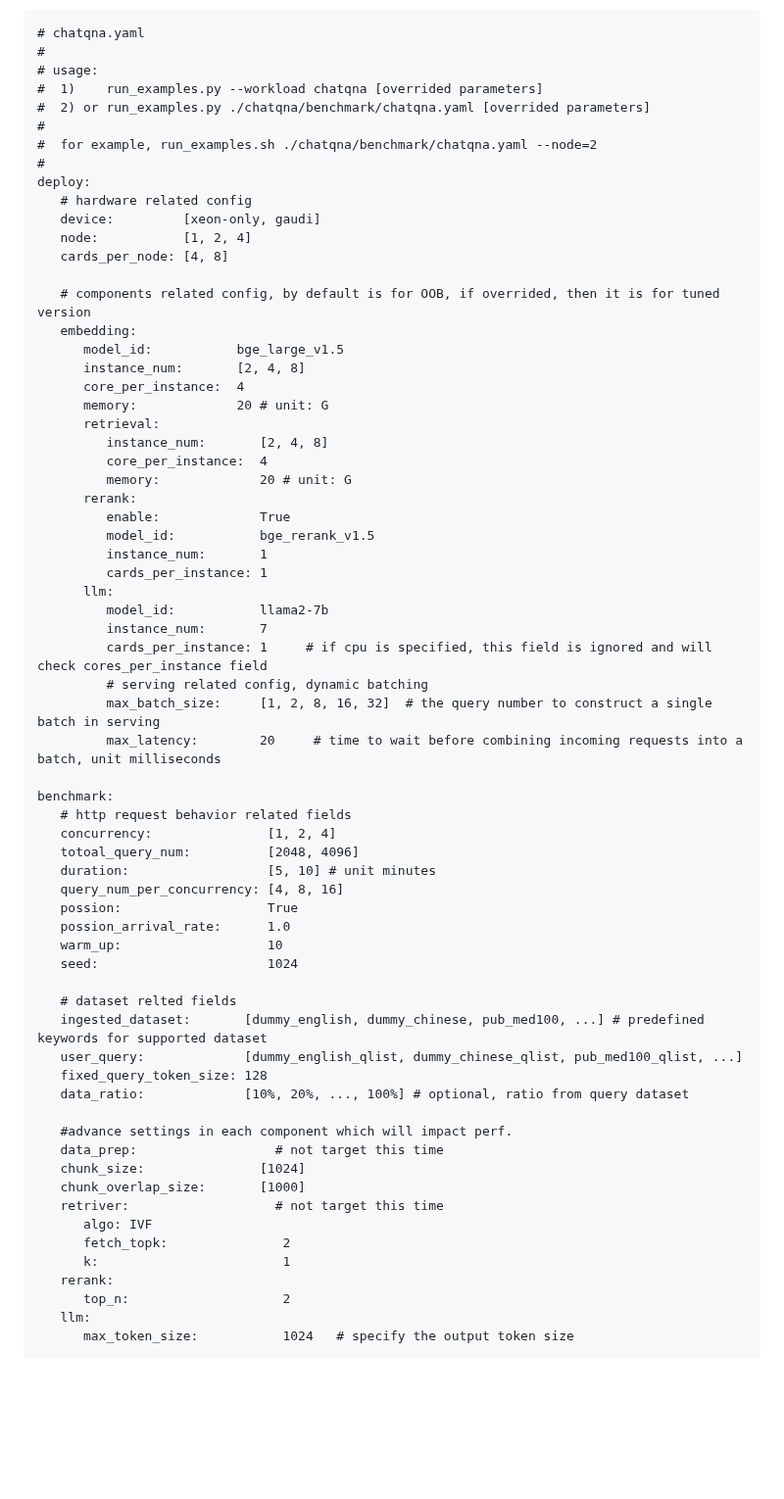
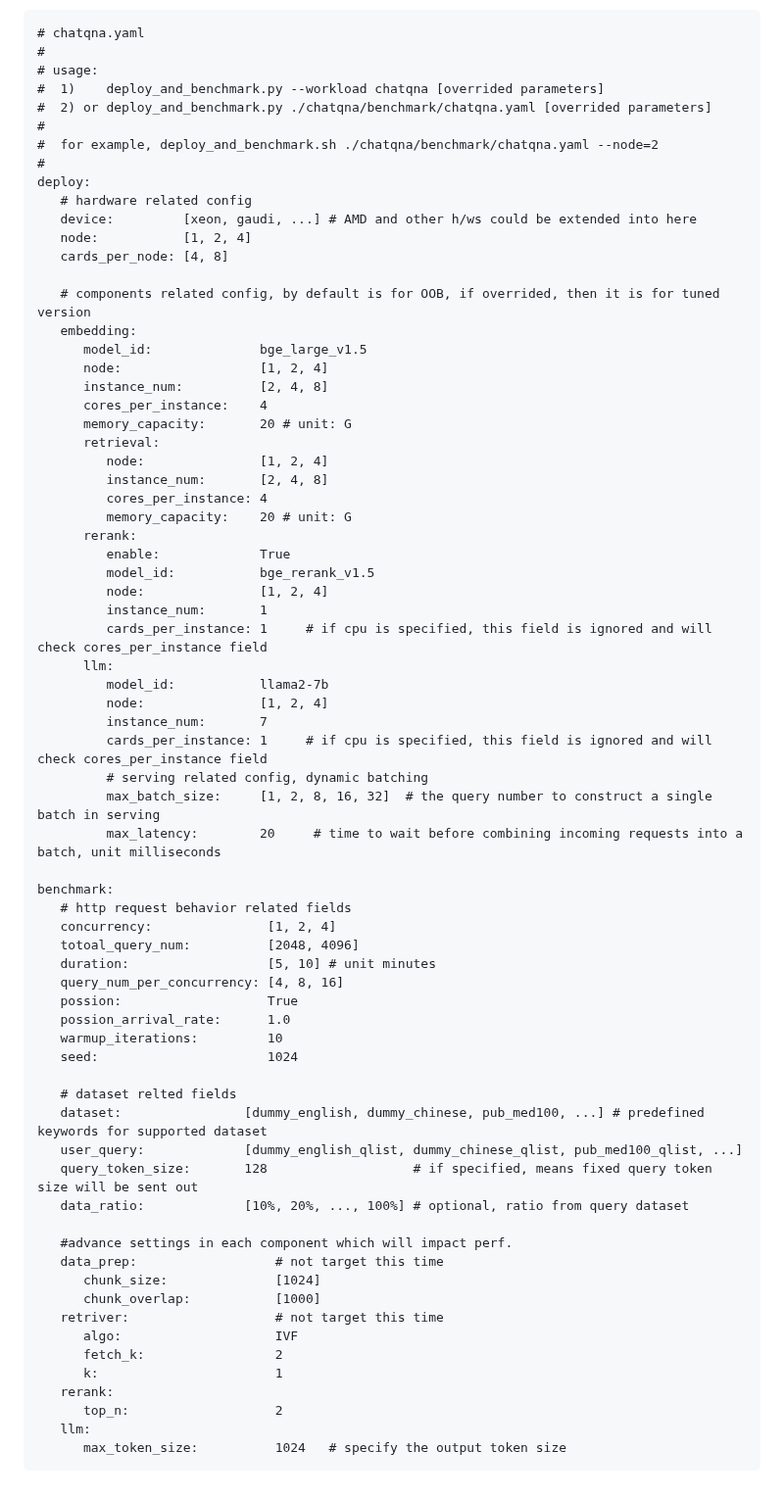
Before and after one commit to opea-project/docs, a Markdown page: community/rfcs/25-01-10-OPEA-Benchmark.md, the part around one of its changes. Shown at 98% size. Rendered like a GitHub page; blank space fills up the shorter version.

Commit message:
Update GenAIExamples Benchmark RFC

````diff
--- a/community/rfcs/25-01-10-OPEA-Benchmark.md
+++ b/community/rfcs/25-01-10-OPEA-Benchmark.md
@@ -39,34 +74,38 @@ Taking chatqna as an example, the configurable fields are listed at below
 # chatqna.yaml
 #
 # usage:
-#  1)    run_examples.py --workload chatqna [overrided parameters]
-#  2) or run_examples.py ./chatqna/benchmark/chatqna.yaml [overrided parameters]
+#  1)    deploy_and_benchmark.py --workload chatqna [overrided parameters]
+#  2) or deploy_and_benchmark.py ./chatqna/benchmark/chatqna.yaml [overrided parameters]
 #
-#  for example, run_examples.sh ./chatqna/benchmark/chatqna.yaml --node=2
+#  for example, deploy_and_benchmark.sh ./chatqna/benchmark/chatqna.yaml --node=2
 #
 deploy:
    # hardware related config
-   device:         [xeon-only, gaudi]
+   device:         [xeon, gaudi, ...] # AMD and other h/ws could be extended into here
    node:           [1, 2, 4]
    cards_per_node: [4, 8]
 
    # components related config, by default is for OOB, if overrided, then it is for tuned version
    embedding:
-      model_id:           bge_large_v1.5
-      instance_num:       [2, 4, 8]
-      core_per_instance:  4
-      memory:             20 # unit: G
+      model_id:              bge_large_v1.5
+      node:                  [1, 2, 4]
+      instance_num:          [2, 4, 8]
+      cores_per_instance:    4
+      memory_capacity:       20 # unit: G
       retrieval:
+         node:               [1, 2, 4]
          instance_num:       [2, 4, 8]
-         core_per_instance:  4
-         memory:             20 # unit: G
+         cores_per_instance: 4
+         memory_capacity:    20 # unit: G
       rerank:
          enable:             True
          model_id:           bge_rerank_v1.5
+         node:               [1, 2, 4]
          instance_num:       1
-         cards_per_instance: 1
+         cards_per_instance: 1     # if cpu is specified, this field is ignored and will check cores_per_instance field
       llm:
          model_id:           llama2-7b
+         node:               [1, 2, 4]
          instance_num:       7
          cards_per_instance: 1     # if cpu is specified, this field is ignored and will check cores_per_instance field
          # serving related config, dynamic batching
@@ -81,25 +120,25 @@ benchmark:
    query_num_per_concurrency: [4, 8, 16]
    possion:                   True
    possion_arrival_rate:      1.0
-   warm_up:                   10
+   warmup_iterations:         10
    seed:                      1024
 
    # dataset relted fields
-   ingested_dataset:       [dummy_english, dummy_chinese, pub_med100, ...] # predefined keywords for supported dataset
+   dataset:                [dummy_english, dummy_chinese, pub_med100, ...] # predefined keywords for supported dataset
    user_query:             [dummy_english_qlist, dummy_chinese_qlist, pub_med100_qlist, ...]
-   fixed_query_token_size: 128
+   query_token_size:       128                   # if specified, means fixed query token size will be sent out
    data_ratio:             [10%, 20%, ..., 100%] # optional, ratio from query dataset
 
    #advance settings in each component which will impact perf.
    data_prep:                  # not target this time
-   chunk_size:               [1024]
-   chunk_overlap_size:       [1000]
+      chunk_size:              [1024]
+      chunk_overlap:           [1000]
    retriver:                   # not target this time
-      algo: IVF
-      fetch_topk:               2
-      k:                        1
+      algo:                    IVF
+      fetch_k:                 2
+      k:                       1
    rerank:
-      top_n:                    2
+      top_n:                   2
    llm:
-      max_token_size:           1024   # specify the output token size
+      max_token_size:          1024   # specify the output token size
 ```
````
Also changed, not shown: other parts of community/rfcs/25-01-10-OPEA-Benchmark.md (+35 -0 lines).
